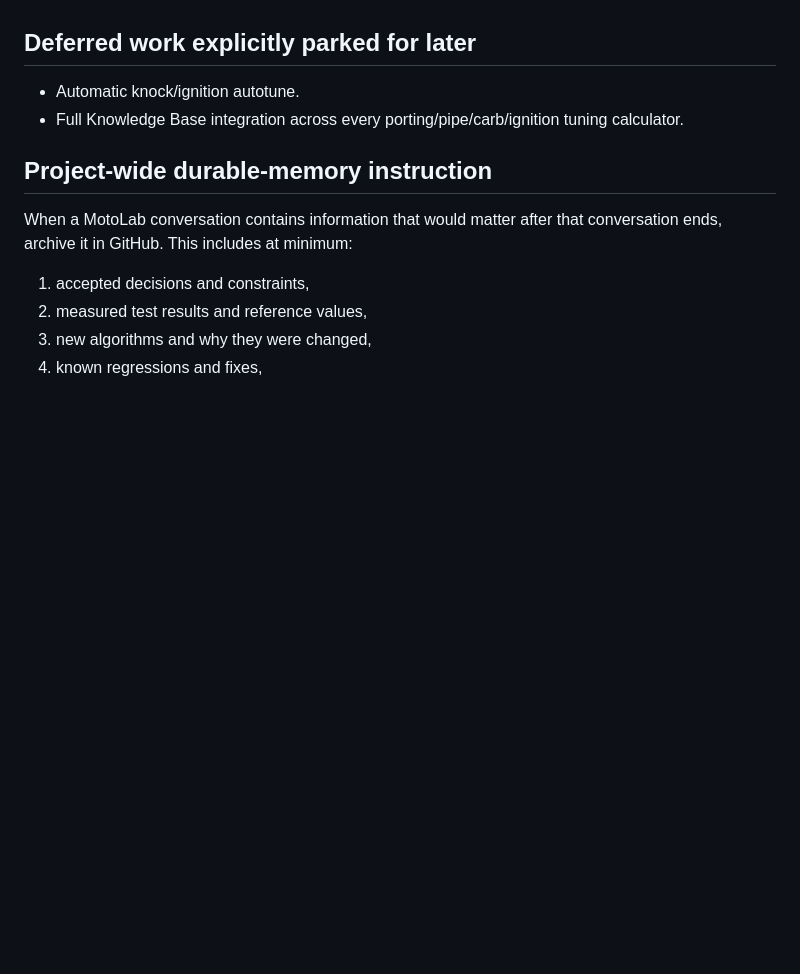
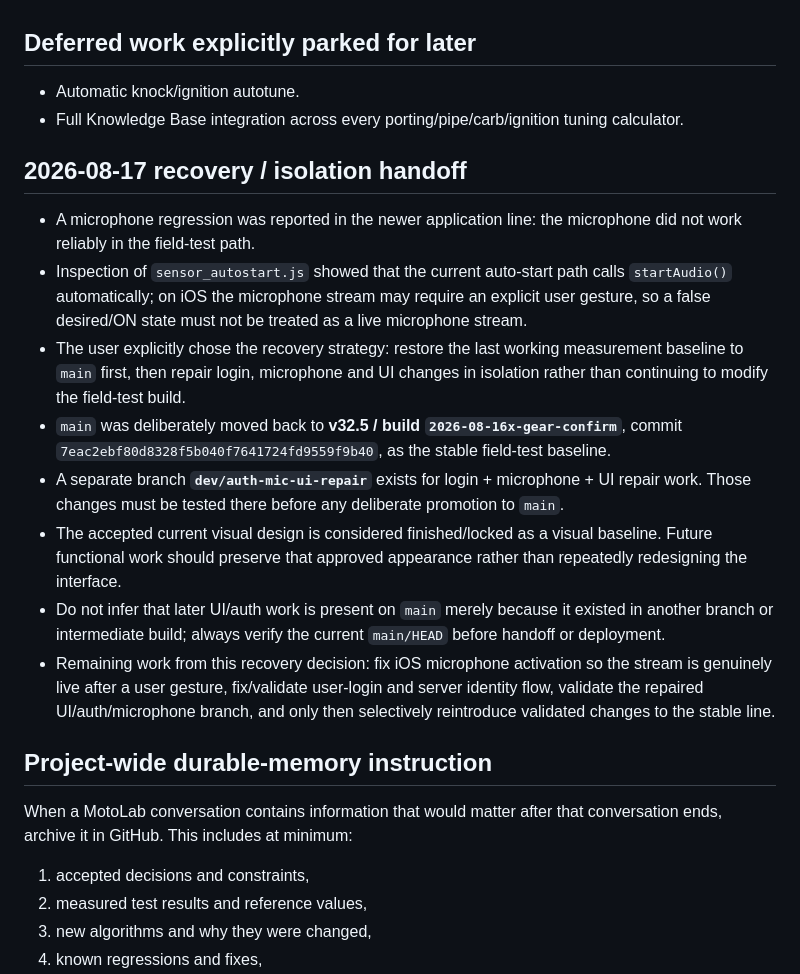
Before and after one commit to anttivanttinen-max/v-n-_autodyno, a Markdown page: MOTOLAB_CONVERSATION_ARCHIVE.md, the part around the change. Drawn GitHub-style; blank space fills up the shorter version.

Commit message:
Archive MotoLab recovery and isolated repair handoff

```diff
--- a/MOTOLAB_CONVERSATION_ARCHIVE.md
+++ b/MOTOLAB_CONVERSATION_ARCHIVE.md
@@ -77,6 +77,16 @@ This file is the durable GitHub memory for MotoLab development conversations. Im
 - Automatic knock/ignition autotune.
 - Full Knowledge Base integration across every porting/pipe/carb/ignition tuning calculator.
 
+## 2026-08-17 recovery / isolation handoff
+- A microphone regression was reported in the newer application line: the microphone did not work reliably in the field-test path.
+- Inspection of `sensor_autostart.js` showed that the current auto-start path calls `startAudio()` automatically; on iOS the microphone stream may require an explicit user gesture, so a false desired/ON state must not be treated as a live microphone stream.
+- The user explicitly chose the recovery strategy: restore the last working measurement baseline to `main` first, then repair login, microphone and UI changes in isolation rather than continuing to modify the field-test build.
+- `main` was deliberately moved back to **v32.5 / build `2026-08-16x-gear-confirm`**, commit `7eac2ebf80d8328f5b040f7641724fd9559f9b40`, as the stable field-test baseline.
+- A separate branch **`dev/auth-mic-ui-repair`** exists for login + microphone + UI repair work. Those changes must be tested there before any deliberate promotion to `main`.
+- The accepted current visual design is considered finished/locked as a visual baseline. Future functional work should preserve that approved appearance rather than repeatedly redesigning the interface.
+- Do not infer that later UI/auth work is present on `main` merely because it existed in another branch or intermediate build; always verify the current `main/HEAD` before handoff or deployment.
+- Remaining work from this recovery decision: fix iOS microphone activation so the stream is genuinely live after a user gesture, fix/validate user-login and server identity flow, validate the repaired UI/auth/microphone branch, and only then selectively reintroduce validated changes to the stable line.
+
 ## Project-wide durable-memory instruction
 When a MotoLab conversation contains information that would matter after that conversation ends, archive it in GitHub. This includes at minimum:
 1. accepted decisions and constraints,
```
